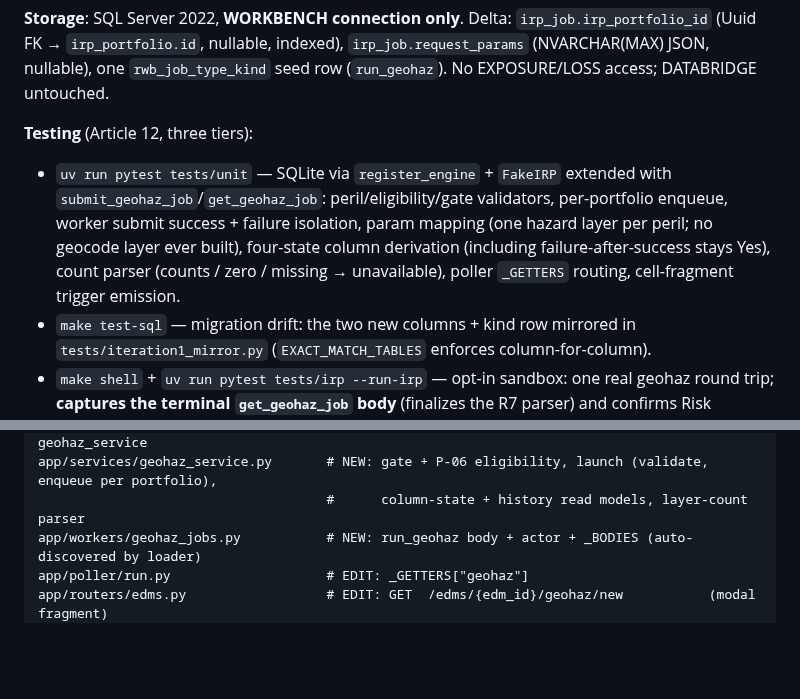
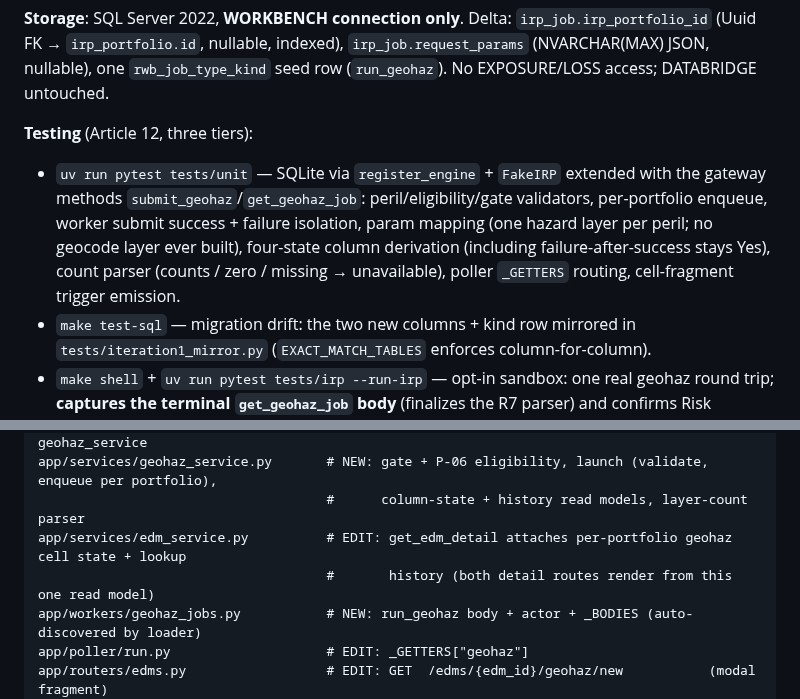
Before and after one commit to anilvenugopal/risk-workbench, a Markdown page: specs/007-geohaz-execution/plan.md, 2 parts joined by grey strips. Rendered like a GitHub page; blank space fills up the shorter version.

```diff
--- a/specs/007-geohaz-execution/plan.md
+++ b/specs/007-geohaz-execution/plan.md
@@ -75,7 +75,7 @@ No violations. No Complexity Tracking entries. Articles that shaped the design:
 **Storage**: SQL Server 2022, **WORKBENCH connection only**. Delta: `irp_job.irp_portfolio_id` (Uuid FK → `irp_portfolio.id`, nullable, indexed), `irp_job.request_params` (NVARCHAR(MAX) JSON, nullable), one `rwb_job_type_kind` seed row (`run_geohaz`). No EXPOSURE/LOSS access; DATABRIDGE untouched.
 
 **Testing** (Article 12, three tiers):
-- `uv run pytest tests/unit` — SQLite via `register_engine` + `FakeIRP` extended with `submit_geohaz_job`/`get_geohaz_job`: peril/eligibility/gate validators, per-portfolio enqueue, worker submit success + failure isolation, param mapping (one hazard layer per peril; no geocode layer ever built), four-state column derivation (including failure-after-success stays Yes), count parser (counts / zero / missing → unavailable), poller `_GETTERS` routing, cell-fragment trigger emission.
+- `uv run pytest tests/unit` — SQLite via `register_engine` + `FakeIRP` extended with the gateway methods `submit_geohaz`/`get_geohaz_job`: peril/eligibility/gate validators, per-portfolio enqueue, worker submit success + failure isolation, param mapping (one hazard layer per peril; no geocode layer ever built), four-state column derivation (including failure-after-success stays Yes), count parser (counts / zero / missing → unavailable), poller `_GETTERS` routing, cell-fragment trigger emission.
 - `make test-sql` — migration drift: the two new columns + kind row mirrored in `tests/iteration1_mirror.py` (`EXACT_MATCH_TABLES` enforces column-for-column).
 - `make shell` + `uv run pytest tests/irp --run-irp` — opt-in sandbox: one real geohaz round trip; **captures the terminal `get_geohaz_job` body** (finalizes the R7 parser) and confirms Risk Modeler accepts the hazard-only layer list (plan risk 2); the existing `poll_*_to_completion` guard scans cover the new files.
 
@@ -126,6 +126,8 @@ app/services/irp_job_service.py      # EDIT: irp_portfolio_id + request_params o
                                      #       history/state queries may live here or in geohaz_service
 app/services/geohaz_service.py       # NEW: gate + P-06 eligibility, launch (validate, enqueue per portfolio),
                                      #      column-state + history read models, layer-count parser
+app/services/edm_service.py          # EDIT: get_edm_detail attaches per-portfolio geohaz cell state + lookup
+                                     #       history (both detail routes render from this one read model)
 app/workers/geohaz_jobs.py           # NEW: run_geohaz body + actor + _BODIES (auto-discovered by loader)
 app/poller/run.py                    # EDIT: _GETTERS["geohaz"]
 app/routers/edms.py                  # EDIT: GET  /edms/{edm_id}/geohaz/new           (modal fragment)
```
Also changed, not shown: specs/007-geohaz-execution/tasks.md (added, +148 -0 lines).
